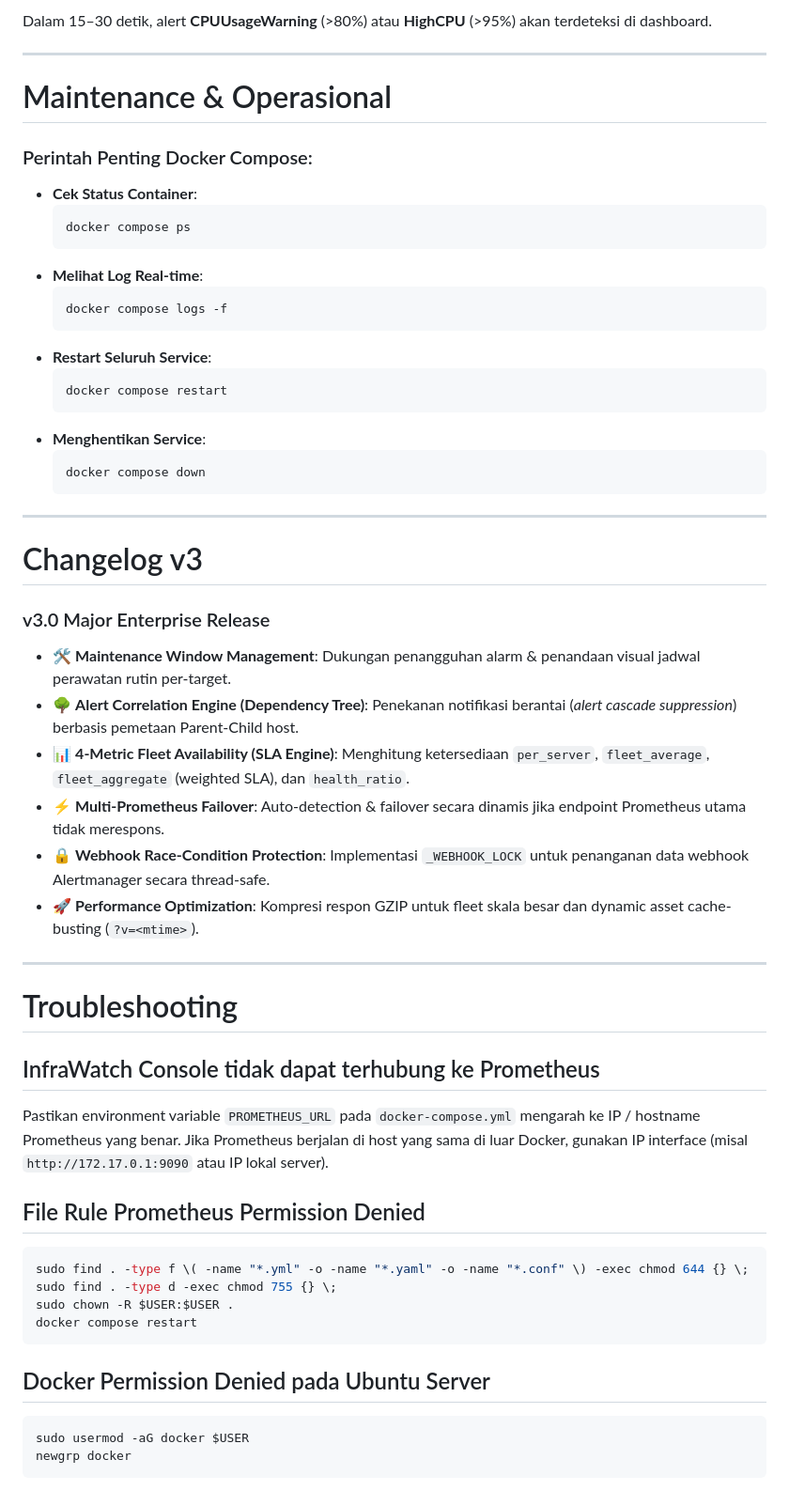
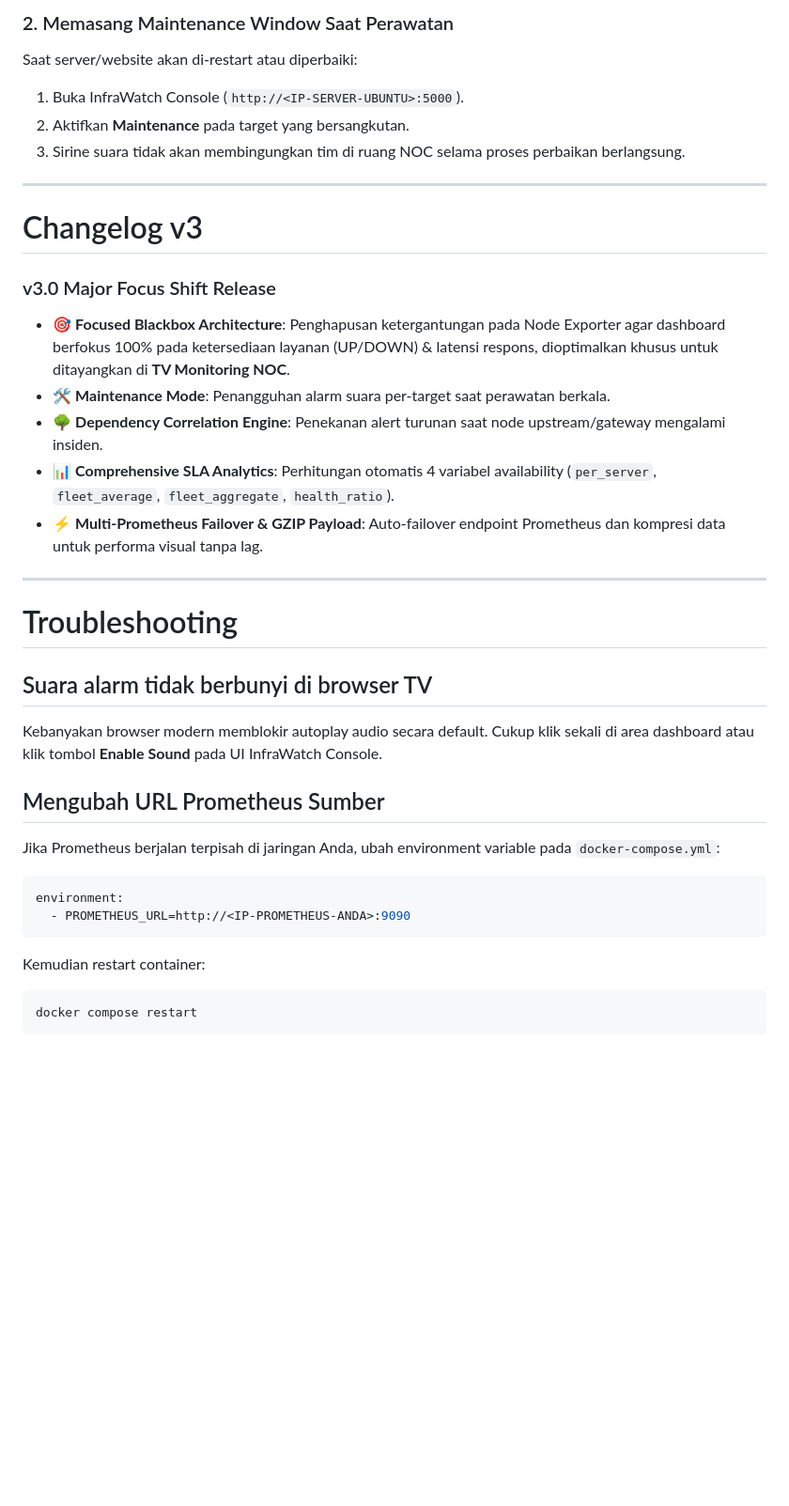
Before and after one commit to malvin1205/infra-monitoring-stack-v3, a Markdown page: README.md, the part around one of its changes. Shown at 94% size. Drawn GitHub-style; blank space fills up the shorter version.

````diff
--- a/README.md
+++ b/README.md
@@ -278,59 +144,37 @@ stress-ng --cpu 4 --timeout 60
-Dalam 15–30 detik, alert **CPUUsageWarning** (>80%) atau **HighCPU** (>95%) akan terdeteksi di dashboard.
-
----
-
-# Maintenance & Operasional
-
-### Perintah Penting Docker Compose:
-
-- **Cek Status Container**:
-  ```bash
-  docker compose ps
-  ```
-- **Melihat Log Real-time**:
-  ```bash
-  docker compose logs -f
-  ```
-- **Restart Seluruh Service**:
-  ```bash
-  docker compose restart
-  ```
-- **Menghentikan Service**:
-  ```bash
-  docker compose down
-  ```
+### 2. Memasang Maintenance Window Saat Perawatan
+Saat server/website akan di-restart atau diperbaiki:
+1. Buka InfraWatch Console (`http://<IP-SERVER-UBUNTU>:5000`).
+2. Aktifkan **Maintenance** pada target yang bersangkutan.
+3. Sirine suara tidak akan membingungkan tim di ruang NOC selama proses perbaikan berlangsung.
 
 ---
 
 # Changelog v3
 
-### v3.0 Major Enterprise Release
-- 🛠️ **Maintenance Window Management**: Dukungan penangguhan alarm & penandaan visual jadwal perawatan rutin per-target.
-- 🌳 **Alert Correlation Engine (Dependency Tree)**: Penekanan notifikasi berantai (*alert cascade suppression*) berbasis pemetaan Parent-Child host.
-- 📊 **4-Metric Fleet Availability (SLA Engine)**: Menghitung ketersediaan `per_server`, `fleet_average`, `fleet_aggregate` (weighted SLA), dan `health_ratio`.
-- ⚡ **Multi-Prometheus Failover**: Auto-detection & failover secara dinamis jika endpoint Prometheus utama tidak merespons.
-- 🔒 **Webhook Race-Condition Protection**: Implementasi `_WEBHOOK_LOCK` untuk penanganan data webhook Alertmanager secara thread-safe.
-- 🚀 **Performance Optimization**: Kompresi respon GZIP untuk fleet skala besar dan dynamic asset cache-busting (`?v=<mtime>`).
+### v3.0 Major Focus Shift Release
+- 🎯 **Focused Blackbox Architecture**: Penghapusan ketergantungan pada Node Exporter agar dashboard berfokus 100% pada ketersediaan layanan (UP/DOWN) & latensi respons, dioptimalkan khusus untuk ditayangkan di **TV Monitoring NOC**.
+- 🛠️ **Maintenance Mode**: Penangguhan alarm suara per-target saat perawatan berkala.
+- 🌳 **Dependency Correlation Engine**: Penekanan alert turunan saat node upstream/gateway mengalami insiden.
+- 📊 **Comprehensive SLA Analytics**: Perhitungan otomatis 4 variabel availability (`per_server`, `fleet_average`, `fleet_aggregate`, `health_ratio`).
+- ⚡ **Multi-Prometheus Failover & GZIP Payload**: Auto-failover endpoint Prometheus dan kompresi data untuk performa visual tanpa lag.
 
 ---
 
 # Troubleshooting
 
-## InfraWatch Console tidak dapat terhubung ke Prometheus
-Pastikan environment variable `PROMETHEUS_URL` pada `docker-compose.yml` mengarah ke IP / hostname Prometheus yang benar. Jika Prometheus berjalan di host yang sama di luar Docker, gunakan IP interface (misal `http://172.17.0.1:9090` atau IP lokal server).
+## Suara alarm tidak berbunyi di browser TV
+Kebanyakan browser modern memblokir autoplay audio secara default. Cukup klik sekali di area dashboard atau klik tombol **Enable Sound** pada UI InfraWatch Console.
 
-## File Rule Prometheus Permission Denied
+## Mengubah URL Prometheus Sumber
+Jika Prometheus berjalan terpisah di jaringan Anda, ubah environment variable pada `docker-compose.yml`:
+
+```yaml
+environment:
+  - PROMETHEUS_URL=http://<IP-PROMETHEUS-ANDA>:9090
+```
+
+Kemudian restart container:
 
 ```bash
-sudo find . -type f \( -name "*.yml" -o -name "*.yaml" -o -name "*.conf" \) -exec chmod 644 {} \;
-sudo find . -type d -exec chmod 755 {} \;
-sudo chown -R $USER:$USER .
 docker compose restart
 ```
-
-## Docker Permission Denied pada Ubuntu Server
-
-```bash
-sudo usermod -aG docker $USER
-newgrp docker
-```
````
Also changed, not shown: other parts of README.md (+73 -207 lines).
